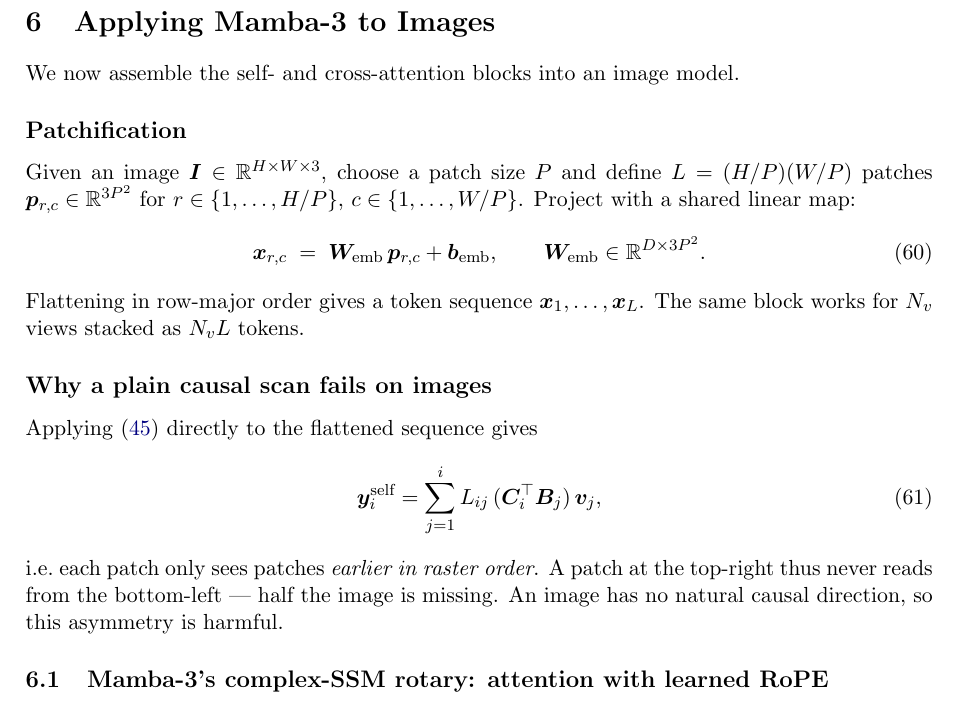
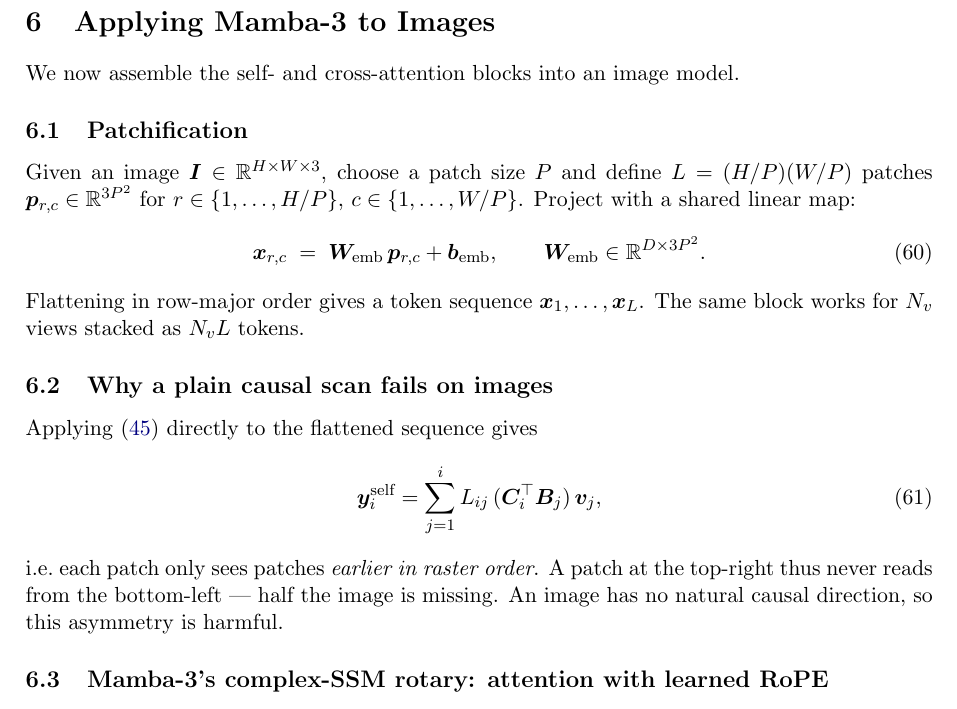
Before and after one commit to MasahiroOgawa/visionMamba3, a LaTeX paper (doc/attention/mamba3_attention.tex): part of page 13 of 35, cut so that both start at the same text. Compiled offline with pdfLaTeX.

Commit message:
doc: number Patchification and the causal-scan subsection
They were unnumbered so that the positional-encoding material would land on the
numbers agreed earlier; numbering them is the better call, since both are
ordinary prerequisites of the section and reading 6.1/6.2 as "less official"
than what follows was never the intent. Section 6 is now 6.1 Patchification,
6.2 why a plain causal scan fails, 6.3 complex-SSM rotary, ... 6.11 multi-view
cross-attention.

Drops the two \addcontentsline calls, which existed only to put the starred
subsections back into the TOC and would now duplicate their entries.

Every cross-reference is by \ref, so all of them followed the shift
(sec:rope 6.1->6.3, sec:impl 6.7->6.9, sec:impl-pin 6.7.3->6.9.3, verified
against the .aux). Builds at 35 pages, 0 errors, 0 undefined references.

Co-Authored-By: Claude Opus 5 (1M context) <noreply@anthropic.com>

```diff
--- a/doc/attention/mamba3_attention.tex
+++ b/doc/attention/mamba3_attention.tex
@@ -825,7 +825,7 @@ positional information into cross-attention.
 We now assemble the self- and cross-attention blocks into an image
 model.
 
-\subsection*{Patchification}
+\subsection{Patchification}
 
 Given an image $\bm{I}\in\mathbb{R}^{H\times W\times 3}$, choose a
 patch size $P$ and define $L = (H/P)(W/P)$ patches
@@ -839,9 +839,8 @@ linear map:
 Flattening in row-major order gives a token sequence
 $\bm{x}_1,\dots,\bm{x}_L$. The same block works for $N_v$ views
 stacked as $N_v L$ tokens.
-\addcontentsline{toc}{subsection}{Patchification}
-
-\subsection*{Why a plain causal scan fails on images}
+
+\subsection{Why a plain causal scan fails on images}
 
 Applying \eqref{eq:self-entry} directly to the flattened sequence
 gives
@@ -852,7 +851,6 @@ i.e.\ each patch only sees patches \emph{earlier in raster order}.
 A patch at the top-right thus never reads from the bottom-left — half
 the image is missing. An image has no natural causal direction, so
 this asymmetry is harmful.
-\addcontentsline{toc}{subsection}{Why a plain causal scan fails on images}
 
 \subsection{Mamba-3's complex-SSM rotary: attention with learned RoPE}
 \label{sec:rope}
```
